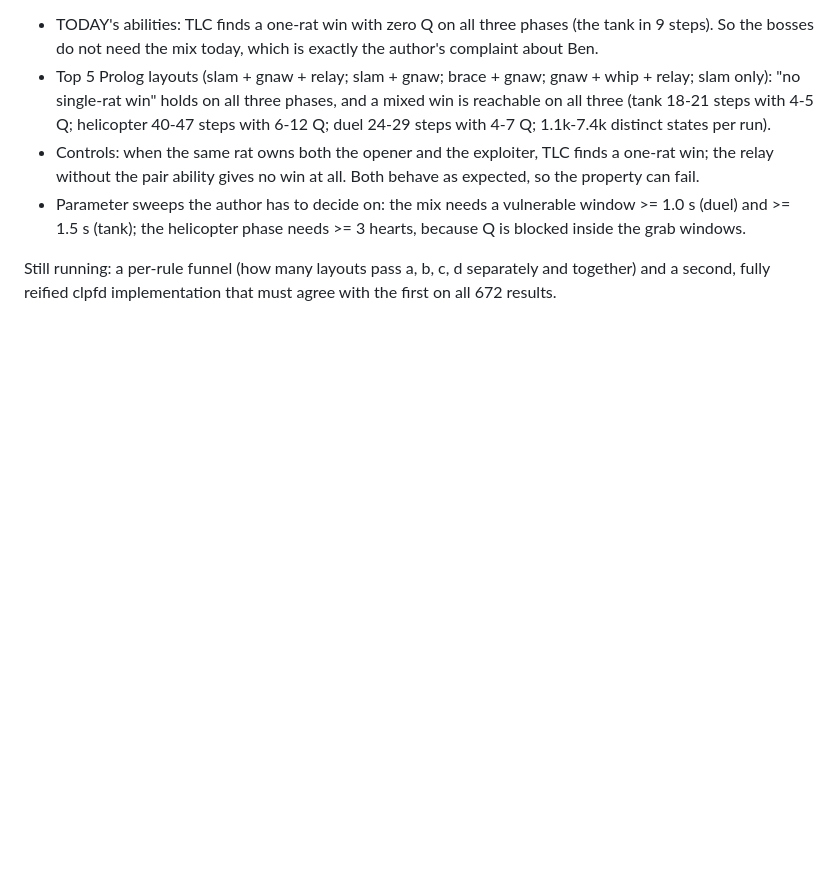
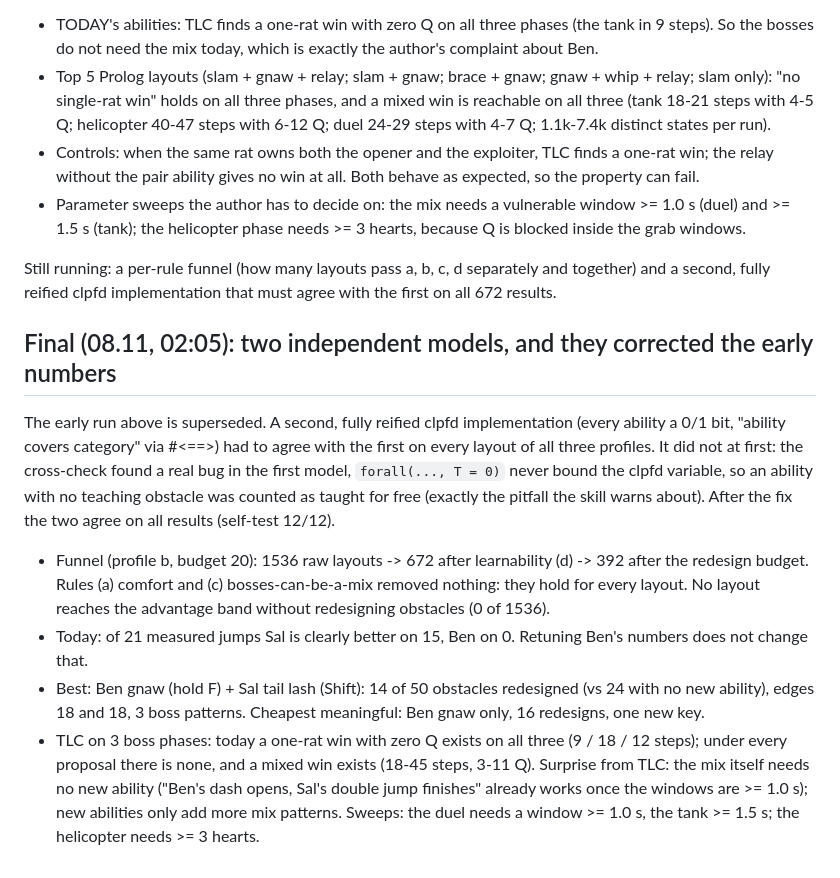
Before and after one commit to para1992/propose-and-check, a Markdown page: case/RESULTS.md, the part around the change. Drawn GitHub-style; blank space fills up the shorter version.

```diff
--- a/case/RESULTS.md
+++ b/case/RESULTS.md
@@ -66,3 +66,22 @@ modelled from the code: the tank's valve window, a helicopter phase (Q is blocke
 
 Still running: a per-rule funnel (how many layouts pass a, b, c, d separately and together) and a second, fully
 reified clpfd implementation that must agree with the first on all 672 results.
+
+## Final (08.11, 02:05): two independent models, and they corrected the early numbers
+
+The early run above is superseded. A second, fully reified clpfd implementation (every ability a 0/1 bit, "ability
+covers category" via #<==>) had to agree with the first on every layout of all three profiles. It did not at first:
+the cross-check found a real bug in the first model, `forall(..., T = 0)` never bound the clpfd variable, so an ability
+with no teaching obstacle was counted as taught for free (exactly the pitfall the skill warns about). After the fix the
+two agree on all results (self-test 12/12).
+
+- Funnel (profile b, budget 20): 1536 raw layouts -> 672 after learnability (d) -> 392 after the redesign budget.
+  Rules (a) comfort and (c) bosses-can-be-a-mix removed nothing: they hold for every layout. No layout reaches the
+  advantage band without redesigning obstacles (0 of 1536).
+- Today: of 21 measured jumps Sal is clearly better on 15, Ben on 0. Retuning Ben's numbers does not change that.
+- Best: Ben gnaw (hold F) + Sal tail lash (Shift): 14 of 50 obstacles redesigned (vs 24 with no new ability), edges
+  18 and 18, 3 boss patterns. Cheapest meaningful: Ben gnaw only, 16 redesigns, one new key.
+- TLC on 3 boss phases: today a one-rat win with zero Q exists on all three (9 / 18 / 12 steps); under every proposal
+  there is none, and a mixed win exists (18-45 steps, 3-11 Q). Surprise from TLC: the mix itself needs no new ability
+  ("Ben's dash opens, Sal's double jump finishes" already works once the windows are >= 1.0 s); new abilities only add
+  more mix patterns. Sweeps: the duel needs a window >= 1.0 s, the tank >= 1.5 s; the helicopter needs >= 3 hearts.
```
Also changed, not shown: README.md (+9 -7 lines), case/prolog-result.png, case/tla-result.png.
